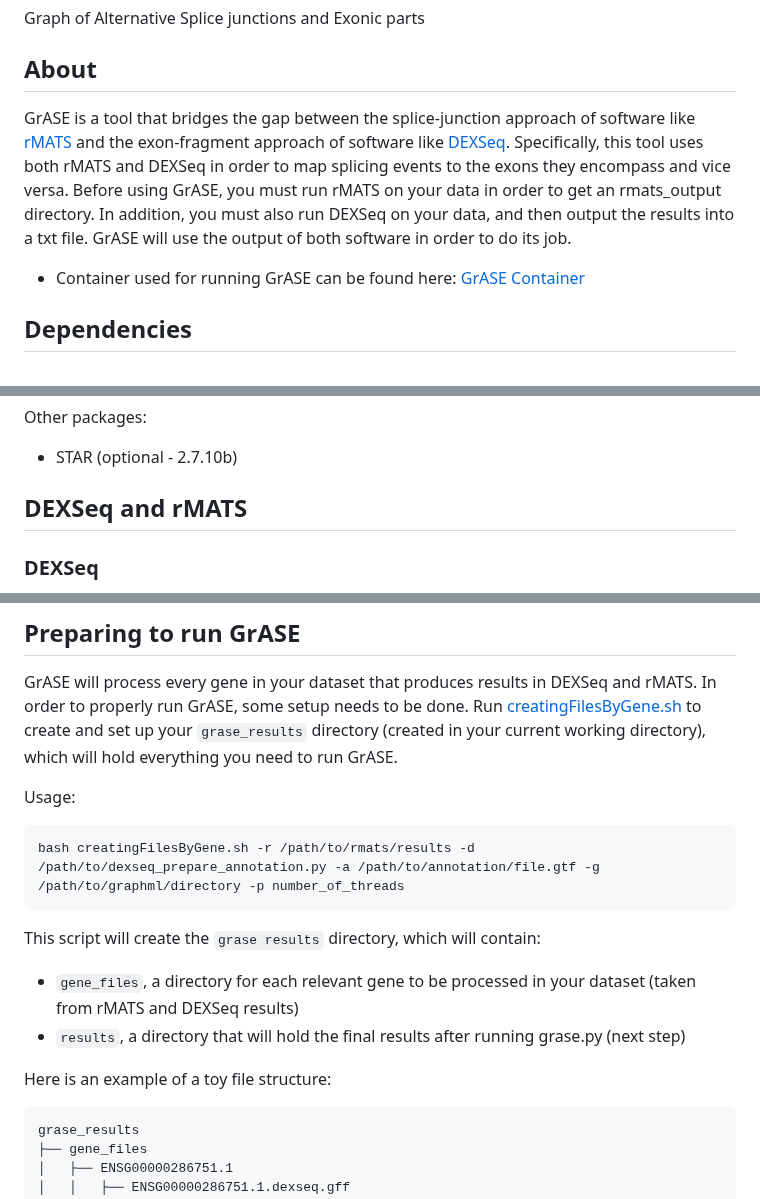
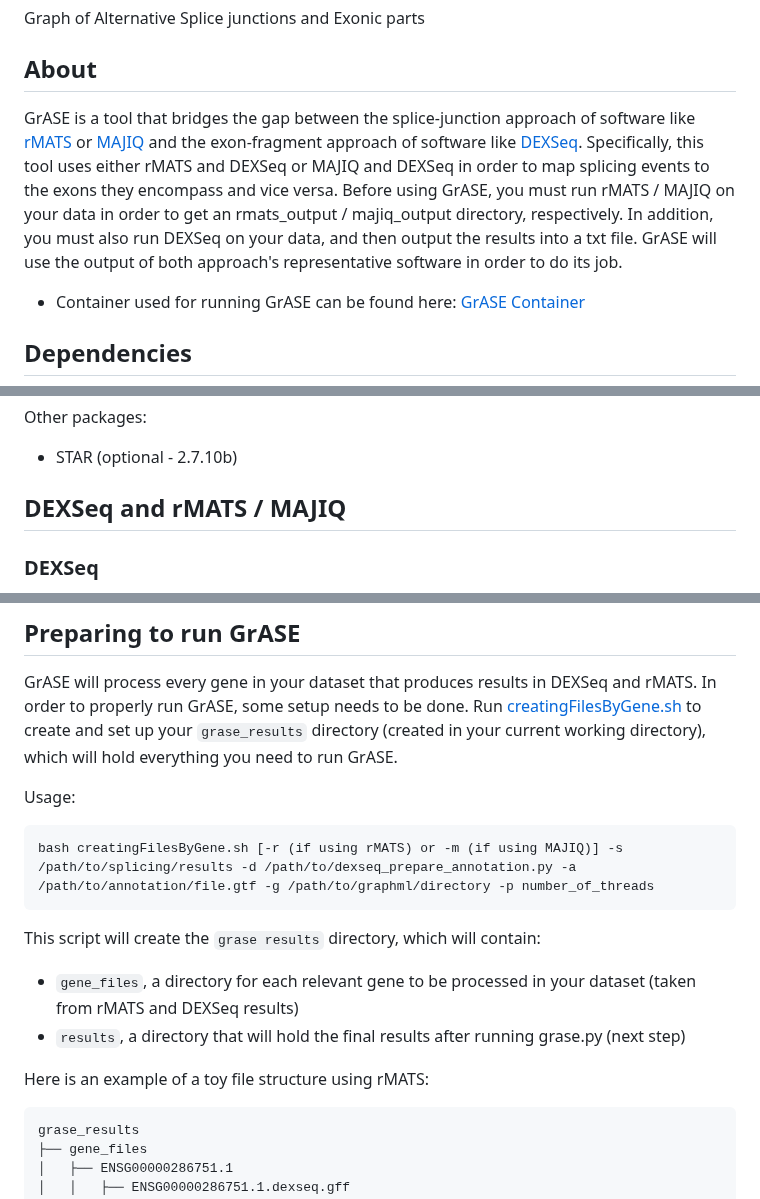
Before and after one commit to HanLabUNLV/GrASE, a Markdown page: README.md, 3 parts joined by grey strips. GitHub-like rendering.

````diff
--- a/README.md
+++ b/README.md
@@ -2,7 +2,7 @@
 Graph of Alternative Splice junctions and Exonic parts
 
 ## About
-GrASE is a tool that bridges the gap between the splice-junction approach of software like [rMATS](https://rnaseq-mats.sourceforge.io/index.html) and the exon-fragment approach of software like [DEXSeq](https://bioconductor.org/packages/release/bioc/vignettes/DEXSeq/inst/doc/DEXSeq.html). Specifically, this tool uses both rMATS and DEXSeq in order to map splicing events to the exons they encompass and vice versa. Before using GrASE, you must run rMATS on your data in order to get an rmats_output directory. In addition, you must also run DEXSeq on your data, and then output the results into a txt file. GrASE will use the output of both software in order to do its job.
+GrASE is a tool that bridges the gap between the splice-junction approach of software like [rMATS](https://rnaseq-mats.sourceforge.io/index.html) or [MAJIQ](https://majiq.biociphers.org/) and the exon-fragment approach of software like [DEXSeq](https://bioconductor.org/packages/release/bioc/vignettes/DEXSeq/inst/doc/DEXSeq.html). Specifically, this tool uses either rMATS and DEXSeq or MAJIQ and DEXSeq in order to map splicing events to the exons they encompass and vice versa. Before using GrASE, you must run rMATS / MAJIQ on your data in order to get an rmats_output / majiq_output directory, respectively. In addition, you must also run DEXSeq on your data, and then output the results into a txt file. GrASE will use the output of both approach's representative software in order to do its job.
 
 * Container used for running GrASE can be found here: [GrASE Container](https://drive.google.com/drive/folders/10H6NxN0T1cP0O68VwhCh55KVVb08Iqzb)
 
@@ -27,7 +27,7 @@ Python packages:
 Other packages:
 * STAR   (optional - 2.7.10b)
 
-## DEXSeq and rMATS
+## DEXSeq and rMATS / MAJIQ
 ### DEXSeq
 DEXSeq is a software that is used for finding differential exon usage using RNA-seq exon counts between samples with different experimental designs. It conducts statistical tests based on a model that uses the negative binomial distribution to estimate the variance between biological replicates and generalized linear models for testing. The output of DEXSeq is a matrix that has many features including coordinates, pvalue, padj, read counts, and more for every exon described in the GFF file. The GFF is prepared by annotating the GTF of a given dataset. GrASE will use the output of DEXSeq in order to map each exon to a graphML object. This will be compared to rMATS results in order to map DEXSeq exons to rMATS events.
 
@@ -53,14 +53,14 @@ GrASE will process every gene in your dataset that produces results in DEXSeq an
 
 Usage:
 ```
-bash creatingFilesByGene.sh -r /path/to/rmats/results -d /path/to/dexseq_prepare_annotation.py -a /path/to/annotation/file.gtf -g /path/to/graphml/directory -p number_of_threads
+bash creatingFilesByGene.sh [-r (if using rMATS) or -m (if using MAJIQ)] -s /path/to/splicing/results -d /path/to/dexseq_prepare_annotation.py -a /path/to/annotation/file.gtf -g /path/to/graphml/directory -p number_of_threads
 ```
 
 This script will create the `grase results` directory, which will contain:
 * `gene_files`, a directory for each relevant gene to be processed in your dataset (taken from rMATS and DEXSeq results)
 * `results`, a directory that will hold the final results after running grase.py (next step)
 
-Here is an example of a toy file structure:
+Here is an example of a toy file structure using rMATS:
 ```bash
 grase_results
 ├── gene_files
````
Also changed, not shown: other parts of README.md (+1 -1 lines).
